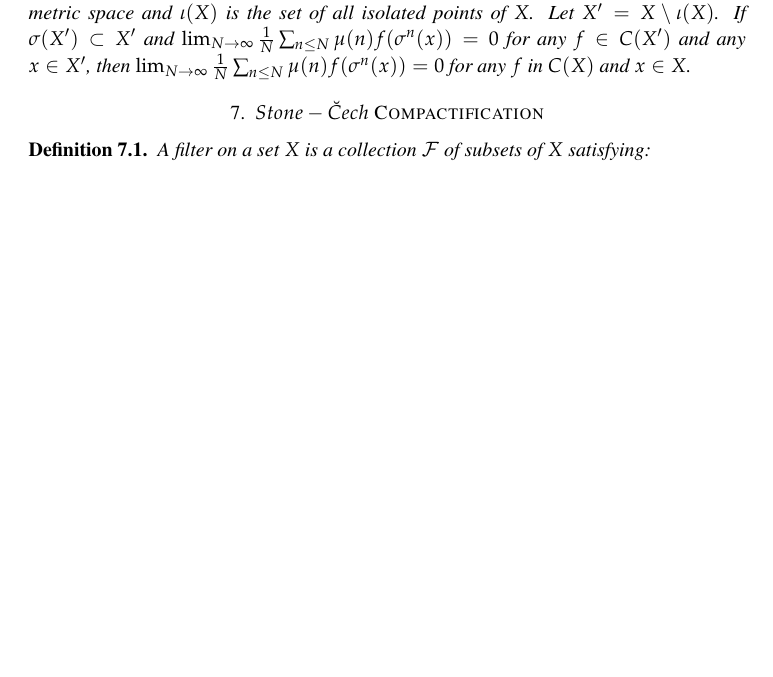
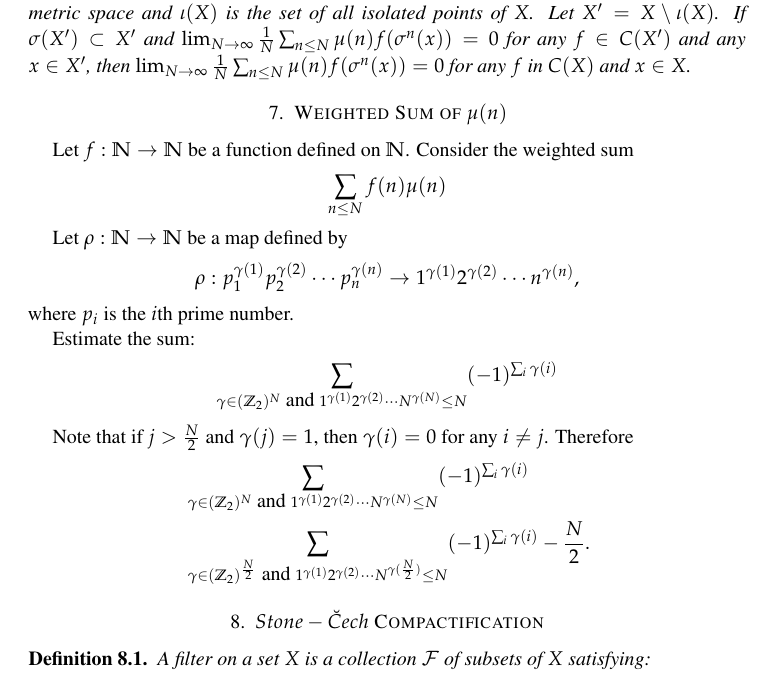
Before and after one commit to yuanweicn/mathpaper, a LaTeX paper (sarnak_conjecture/note_on_sarnak.tex): part of page 20 of 22, cut so that both start at the same text, the shorter picture padded with empty space. Compiled offline with pdfLaTeX.

Commit message:
add new questions

```diff
--- a/sarnak_conjecture/note_on_sarnak.tex
+++ b/sarnak_conjecture/note_on_sarnak.tex
@@ -1648,6 +1648,39 @@ Therefore $\Psi_{\X}(k,x) = O(x)$ and $\Psi_{1-\X}(k,x) = O(x)$.
     $f$ in $C(X)$ and $x \in X$.
 \end{lemma}
 
+\section{Weighted Sum of $\mu(n)$}
+
+Let $f: \N \rightarrow \N$ be a function defined on $\N$.
+Consider the weighted sum
+\begin{align*}
+    \sum_{n \leq N}f(n)\mu(n)
+\end{align*}
+
+Let $\rho: \N \rightarrow \N$ be a map defined by
+\begin{align*}
+\rho : p_{1}^{\gamma(1)}p_{2}^{\gamma(2)}\cdots p_{n}^{\gamma(n)}
+\rightarrow
+1^{\gamma(1)}2^{\gamma(2)}\cdots n^{\gamma(n)},
+\end{align*}
+where $p_i$ is the $i$th prime number.
+
+Estimate the sum:
+\begin{align*}
+    \sum_{\gamma \in (\Z_{2})^{N} \mbox{ and }
+    1^{\gamma(1)}2^{\gamma(2)}\cdots N^{\gamma(N)} \leq N}
+    (-1)^{\sum_{i}\gamma(i)}
+\end{align*}
+
+Note that if $j > \frac{N}{2}$ and $\gamma(j) = 1$,
+then $\gamma(i) = 0$ for any $i \neq j$. Therefore
+\begin{align*}
+    &\sum_{\gamma \in (\Z_{2})^{N} \mbox{ and }
+    1^{\gamma(1)}2^{\gamma(2)}\cdots N^{\gamma(N)} \leq N}
+    (-1)^{\sum_{i}\gamma(i)} \\
+    &\sum_{\gamma \in (\Z_{2})^{\frac{N}{2}} \mbox{ and }
+1^{\gamma(1)}2^{\gamma(2)}\cdots N^{\gamma(\frac{N}{2})} \leq N}
+    (-1)^{\sum_{i}\gamma(i)} -\frac{N}{2}.
+\end{align*}
 
 \section{$Stone-\breve{C}ech$ Compactification}
 
```
Also changed, not shown: sarnak_conjecture/note_on_sarnak.pdf, sarnak_conjecture/note_on_sarnak.tex (4 more changed lines).
